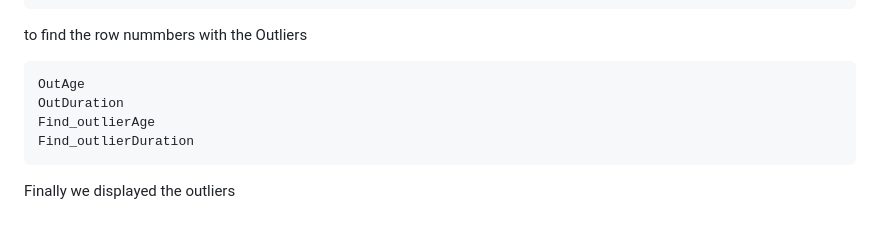
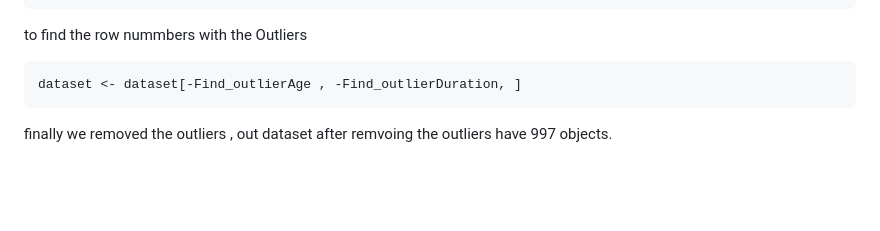
Before and after one commit to saraalkhoneen/Data-mining-6, a Markdown page: Customer credits notebook.md, the part around the change. Rendered like a GitHub page; blank space fills up the shorter version.

````diff
--- a/Customer credits notebook.md
+++ b/Customer credits notebook.md
@@ -95,9 +95,6 @@ Find_outlierDuration <- which(OutDuration == TRUE, arr.ind = TRUE)
 to find the row nummbers with the Outliers
 
 ```{r}
-OutAge
-OutDuration
-Find_outlierAge
-Find_outlierDuration
+dataset <- dataset[-Find_outlierAge , -Find_outlierDuration, ]
 ```
-Finally we displayed the outliers
+finally we removed the outliers , out dataset after remvoing the outliers have 997 objects.
````
